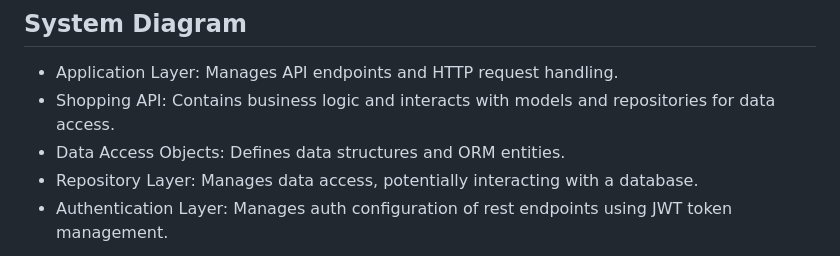
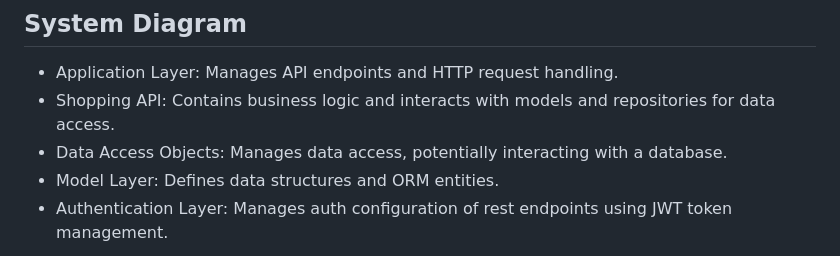
Before and after one commit to Saechaoc/O-Reilly-2.0, a Markdown page: README.md, the part around the change. GitHub-like rendering.

````diff
--- a/README.md
+++ b/README.md
@@ -25,8 +25,8 @@ This project is using an N-tier architecture, which divides the application into
 ## System Diagram
 * Application Layer: Manages API endpoints and HTTP request handling.
 * Shopping API: Contains business logic and interacts with models and repositories for data access.
-* Data Access Objects: Defines data structures and ORM entities.
-* Repository Layer: Manages data access, potentially interacting with a database.
+* Data Access Objects: Manages data access, potentially interacting with a database.
+* Model Layer: Defines data structures and ORM entities.
 * Authentication Layer: Manages auth configuration of rest endpoints using JWT token management.
 
 ```mermaid
````
